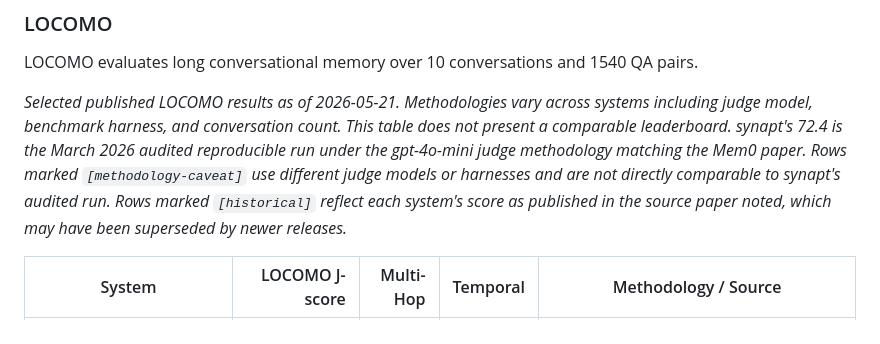
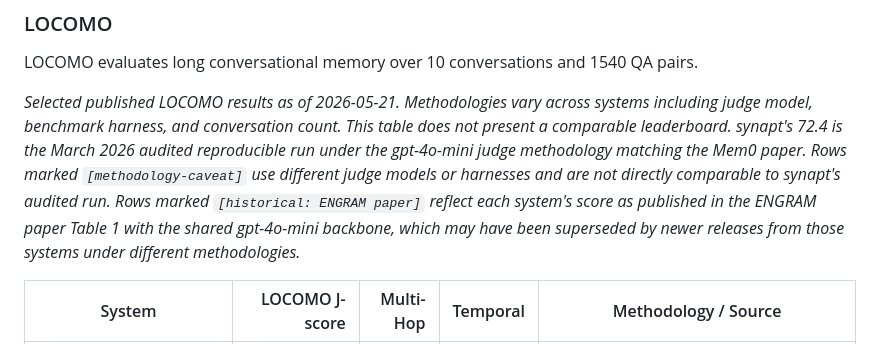
Before and after one commit to synapt-dev/recall, a Markdown page: README.md, the part around the change. Drawn GitHub-style.

Commit message:
chore(readme): address Atlas review note on #819
Atlas flagged that the explainer sentence said `[historical]` while
the table rows are tagged `[historical: ENGRAM paper]`. Updated the
explainer to use the exact tag string for zero ambiguity.

Co-Authored-By: Claude Opus 4.7 <noreply@anthropic.com>

```diff
--- a/README.md
+++ b/README.md
@@ -470,7 +470,7 @@ Use synapt as the memory and coordination substrate beneath higher-level agent o
 
 LOCOMO evaluates long conversational memory over 10 conversations and 1540 QA pairs.
 
-*Selected published LOCOMO results as of 2026-05-21. Methodologies vary across systems including judge model, benchmark harness, and conversation count. This table does not present a comparable leaderboard. synapt's 72.4 is the March 2026 audited reproducible run under the gpt-4o-mini judge methodology matching the Mem0 paper. Rows marked `[methodology-caveat]` use different judge models or harnesses and are not directly comparable to synapt's audited run. Rows marked `[historical]` reflect each system's score as published in the source paper noted, which may have been superseded by newer releases.*
+*Selected published LOCOMO results as of 2026-05-21. Methodologies vary across systems including judge model, benchmark harness, and conversation count. This table does not present a comparable leaderboard. synapt's 72.4 is the March 2026 audited reproducible run under the gpt-4o-mini judge methodology matching the Mem0 paper. Rows marked `[methodology-caveat]` use different judge models or harnesses and are not directly comparable to synapt's audited run. Rows marked `[historical: ENGRAM paper]` reflect each system's score as published in the ENGRAM paper Table 1 with the shared gpt-4o-mini backbone, which may have been superseded by newer releases from those systems under different methodologies.*
 
 | System | LOCOMO J-score | Multi-Hop | Temporal | Methodology / Source |
 |--------|---------------:|----------:|---------:|----------------------|
```
